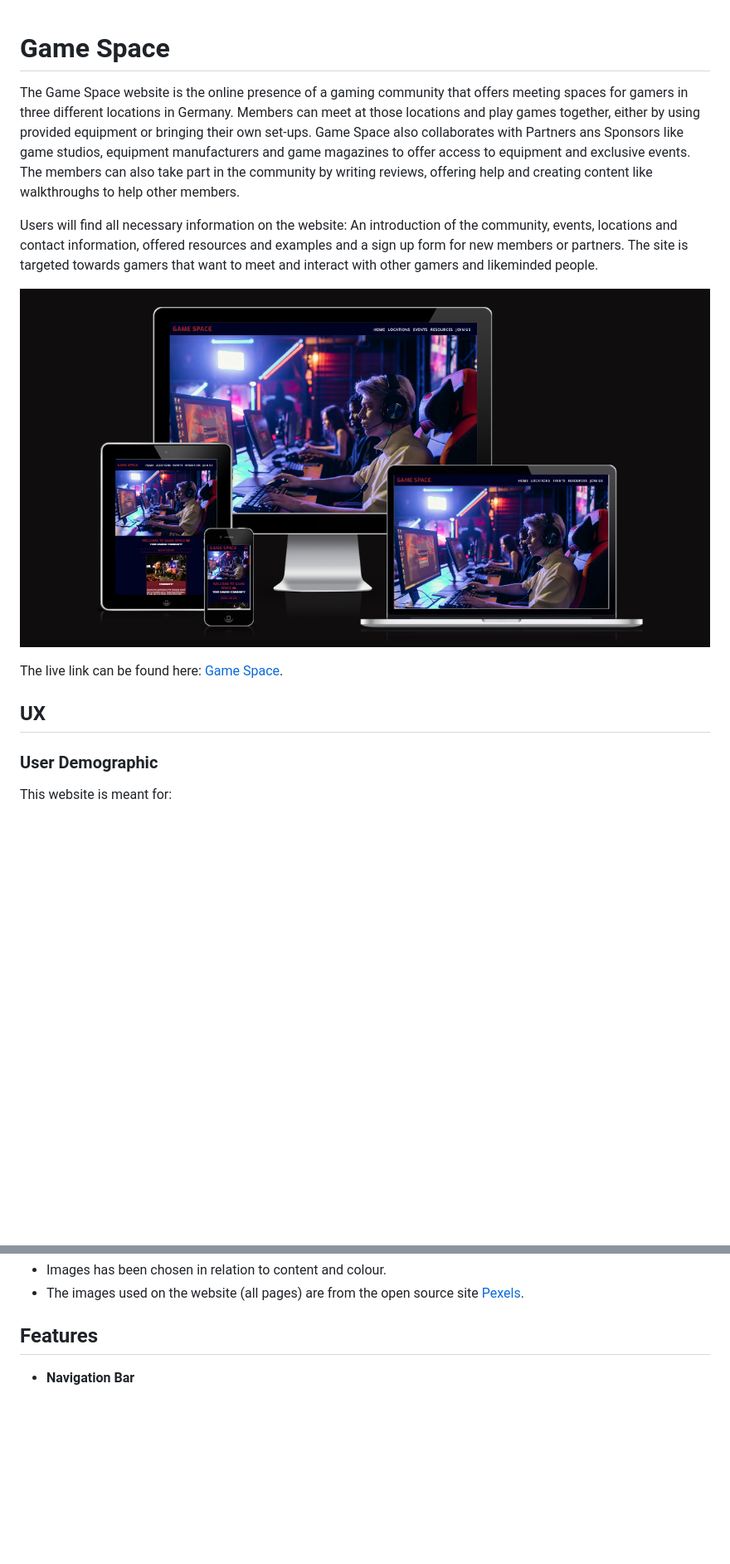
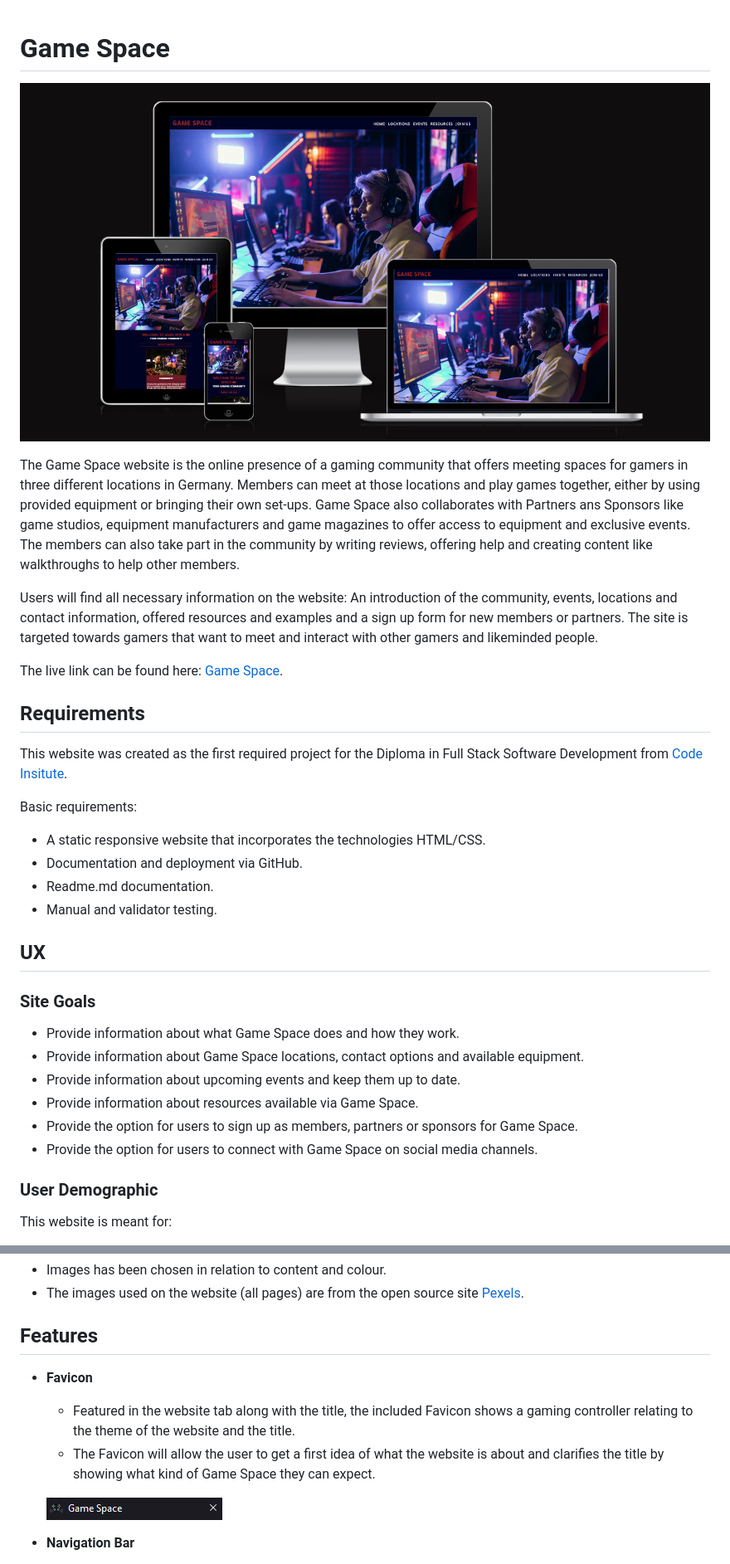
Before and after one commit to anchvo/pp1-game-space, a Markdown page: README.md, 2 parts joined by grey strips. Shown: that part at 83% size. Rendered like a GitHub page; pictures changed too: screenshots/favicon.png (added); blank space fills up the shorter version.

Commit message:
Finish readme.md documentation.

```diff
--- a/README.md
+++ b/README.md
@@ -1,13 +1,33 @@
 # Game Space
+
+![Responsive Mockup](screenshots/game-space-responsive-mockup.png)
+
 The Game Space website is the online presence of a gaming community that offers meeting spaces for gamers in three different locations in Germany. Members can meet at those locations and play games together, either by using provided equipment or bringing their own set-ups. Game Space also collaborates with Partners ans Sponsors like game studios, equipment manufacturers and game magazines to offer access to equipment and exclusive events. The members can also take part in the community by writing reviews, offering help and creating content like walkthroughs to help other members.
 
 Users will find all necessary information on the website: An introduction of the community, events, locations and contact information, offered resources and examples and a sign up form for new members or partners. The site is targeted towards gamers that want to meet and interact with other gamers and likeminded people.
 
-![Responsive Mockup](screenshots/game-space-responsive-mockup.png)
-
 The live link can be found here: [Game Space](https://anchvo.github.io/pp1-game-space/).
 
+## Requirements
+
+This website was created as the first required project for the Diploma in Full Stack Software Development from [Code Insitute](https://codeinstitute.net).
+
+Basic requirements:
+  - A static responsive website that incorporates the technologies HTML/CSS.
+  - Documentation and deployment via GitHub.
+  - Readme.md documentation.
+  - Manual and validator testing.
+
 ## UX
+
+### Site Goals
+
+  - Provide information about what Game Space does and how they work.
+  - Provide information about Game Space locations, contact options and available equipment.
+  - Provide information about upcoming events and keep them up to date.
+  - Provide information about resources available via Game Space.
+  - Provide the option for users to sign up as members, partners or sponsors for Game Space.
+  - Provide the option for users to connect with Game Space on social media channels.
 
 ### User Demographic
 This website is meant for:
@@ -67,6 +86,13 @@ Existing Members
 
 
 ## Features
+
+- __Favicon__
+
+  - Featured in the website tab along with the title, the included Favicon shows a gaming controller relating to the theme of the website and the title.
+  - The Favicon will allow the user to get a first idea of what the website is about and clarifies the title by showing what kind of Game Space they can expect.
+
+  ![Favicon](screenshots/favicon.png)
 
 - __Navigation Bar__
 
```
Also changed, not shown: other parts of README.md (+21 -2 lines), 6 other files.
